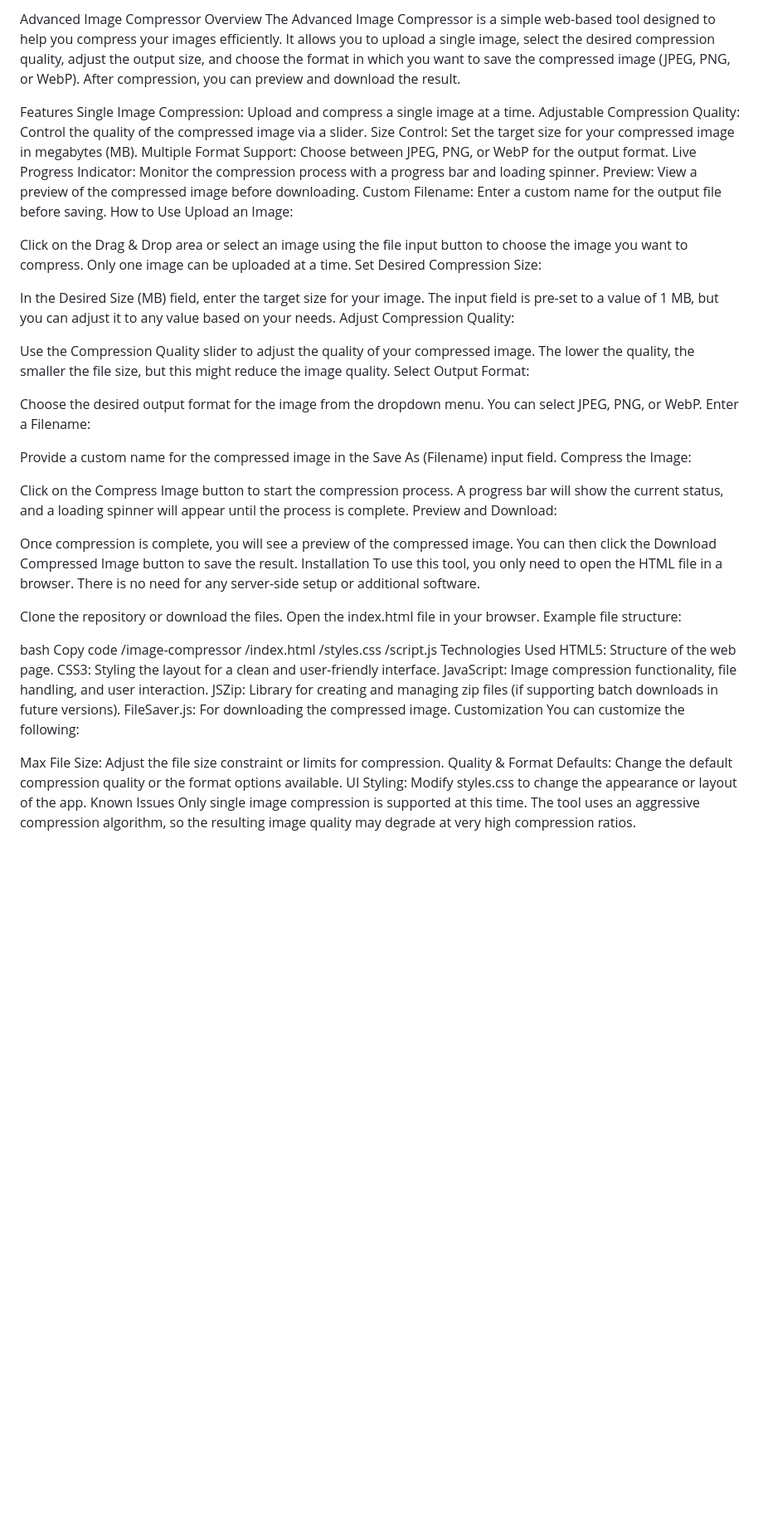
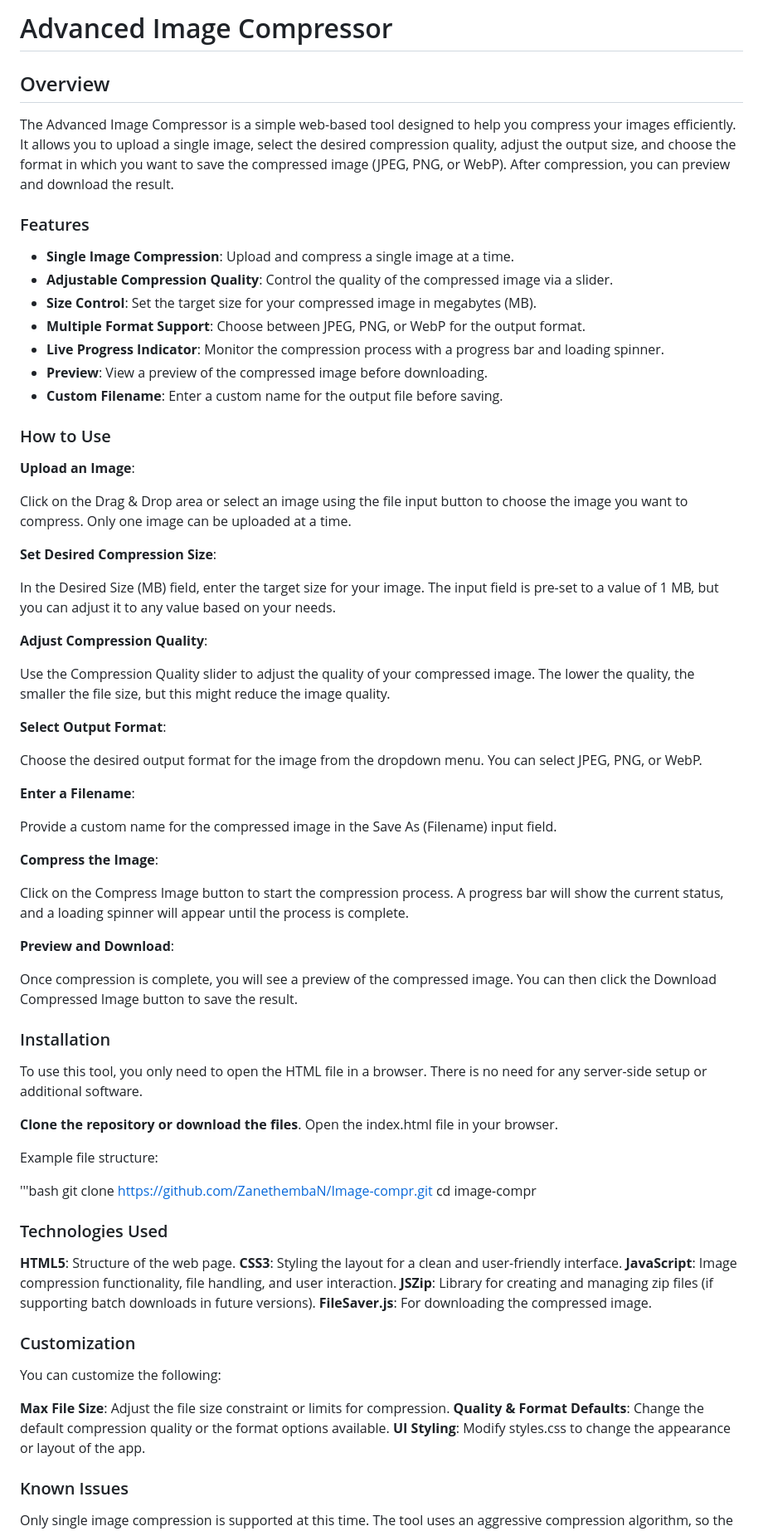
Before and after one commit to Zanethemba-Ngwenya/Image-compr, a Markdown page: README.md, the part around the change. Shown at 83% size. Drawn GitHub-style; blank space fills up the shorter version.

```diff
--- a/README.md
+++ b/README.md
@@ -1,62 +1,82 @@
-Advanced Image Compressor
-Overview
+# Advanced Image Compressor
+
+## Overview
 The Advanced Image Compressor is a simple web-based tool designed to help you compress your images efficiently. It allows you to upload a single image, select the desired compression quality, adjust the output size, and choose the format in which you want to save the compressed image (JPEG, PNG, or WebP). After compression, you can preview and download the result.
 
-Features
-Single Image Compression: Upload and compress a single image at a time.
-Adjustable Compression Quality: Control the quality of the compressed image via a slider.
-Size Control: Set the target size for your compressed image in megabytes (MB).
-Multiple Format Support: Choose between JPEG, PNG, or WebP for the output format.
-Live Progress Indicator: Monitor the compression process with a progress bar and loading spinner.
-Preview: View a preview of the compressed image before downloading.
-Custom Filename: Enter a custom name for the output file before saving.
-How to Use
-Upload an Image:
+### Features
+- **Single Image Compression**: Upload and compress a single image at a time.
+- **Adjustable Compression Quality**: Control the quality of the compressed image via a slider.
+- **Size Control**: Set the target size for your compressed image in megabytes (MB).
+- **Multiple Format Support**: Choose between JPEG, PNG, or WebP for the output format.
+- **Live Progress Indicator**: Monitor the compression process with a progress bar and loading spinner.
+- **Preview**: View a preview of the compressed image before downloading.
+- **Custom Filename**: Enter a custom name for the output file before saving.
+
+
+### How to Use
+
+**Upload an Image**:
 
 Click on the Drag & Drop area or select an image using the file input button to choose the image you want to compress. Only one image can be uploaded at a time.
-Set Desired Compression Size:
+
+**Set Desired Compression Size**:
 
 In the Desired Size (MB) field, enter the target size for your image. The input field is pre-set to a value of 1 MB, but you can adjust it to any value based on your needs.
-Adjust Compression Quality:
+
+**Adjust Compression Quality**:
 
 Use the Compression Quality slider to adjust the quality of your compressed image. The lower the quality, the smaller the file size, but this might reduce the image quality.
-Select Output Format:
+
+
+**Select Output Format**:
 
 Choose the desired output format for the image from the dropdown menu. You can select JPEG, PNG, or WebP.
-Enter a Filename:
+
+
+**Enter a Filename**:
 
 Provide a custom name for the compressed image in the Save As (Filename) input field.
-Compress the Image:
+
+
+**Compress the Image**:
 
 Click on the Compress Image button to start the compression process. A progress bar will show the current status, and a loading spinner will appear until the process is complete.
-Preview and Download:
+
+
+**Preview and Download**:
 
 Once compression is complete, you will see a preview of the compressed image. You can then click the Download Compressed Image button to save the result.
-Installation
+
+
+### Installation
+
 To use this tool, you only need to open the HTML file in a browser. There is no need for any server-side setup or additional software.
 
-Clone the repository or download the files.
+**Clone the repository or download the files**.
 Open the index.html file in your browser.
+
 Example file structure:
 
-bash
-Copy code
-/image-compressor
-    /index.html
-    /styles.css
-    /script.js
-Technologies Used
-HTML5: Structure of the web page.
-CSS3: Styling the layout for a clean and user-friendly interface.
-JavaScript: Image compression functionality, file handling, and user interaction.
-JSZip: Library for creating and managing zip files (if supporting batch downloads in future versions).
-FileSaver.js: For downloading the compressed image.
-Customization
+'''bash
+git clone https://github.com/ZanethembaN/Image-compr.git
+cd image-compr
+
+
+### Technologies Used
+
+**HTML5**: Structure of the web page.
+**CSS3**: Styling the layout for a clean and user-friendly interface.
+**JavaScript**: Image compression functionality, file handling, and user interaction.
+**JSZip**: Library for creating and managing zip files (if supporting batch downloads in future versions).
+**FileSaver.js**: For downloading the compressed image.
+
+### Customization
 You can customize the following:
 
-Max File Size: Adjust the file size constraint or limits for compression.
-Quality & Format Defaults: Change the default compression quality or the format options available.
-UI Styling: Modify styles.css to change the appearance or layout of the app.
-Known Issues
+**Max File Size**: Adjust the file size constraint or limits for compression.
+**Quality & Format Defaults**: Change the default compression quality or the format options available.
+**UI Styling**: Modify styles.css to change the appearance or layout of the app.
+
+### Known Issues
 Only single image compression is supported at this time.
 The tool uses an aggressive compression algorithm, so the resulting image quality may degrade at very high compression ratios.
```
